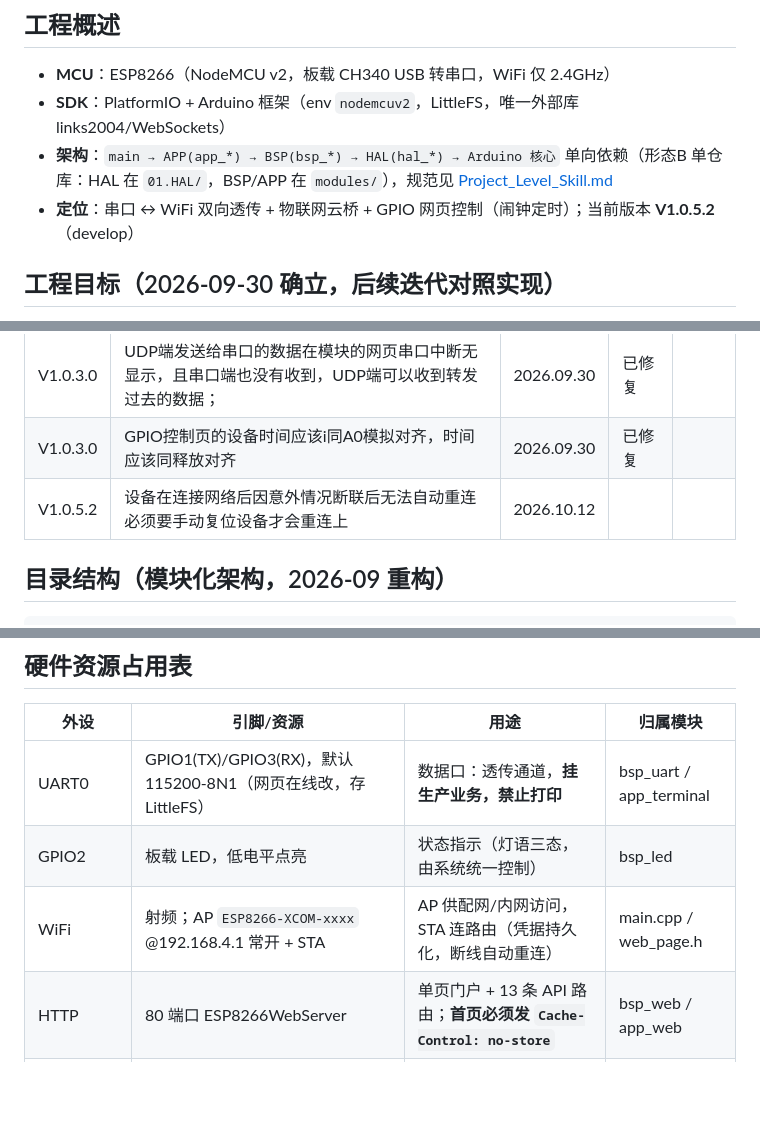
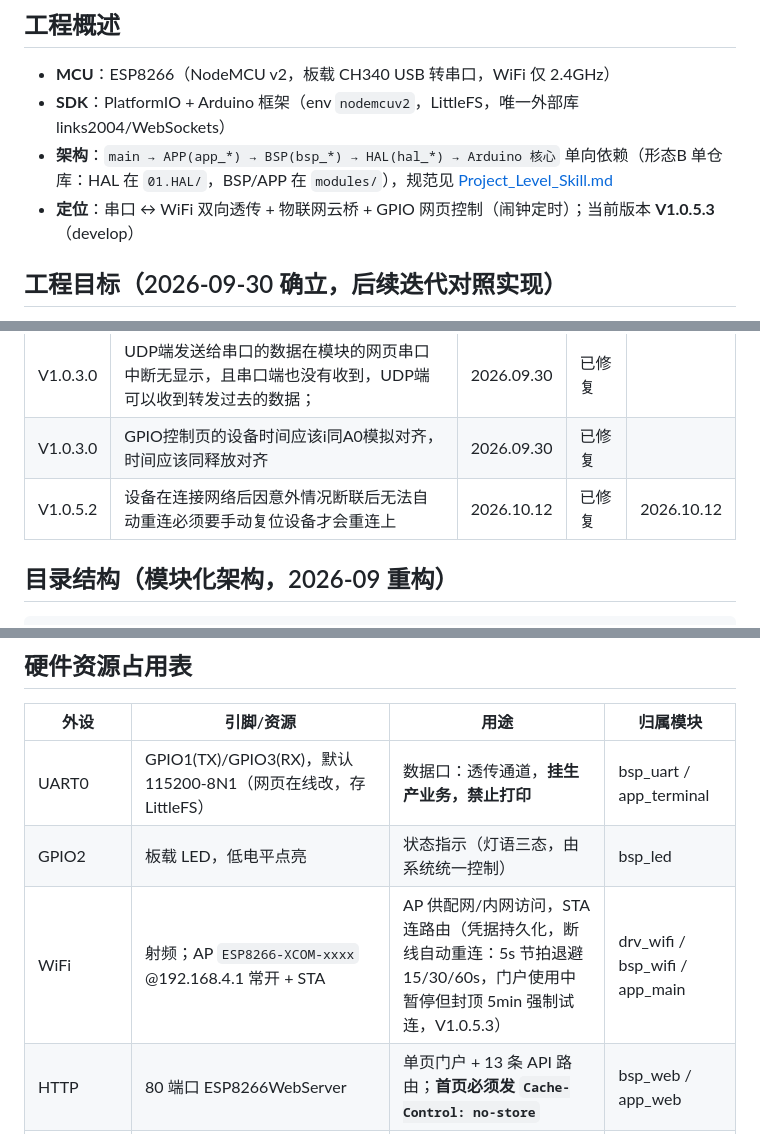
Before and after one commit to YYM642443594/KnowledgeBase, a Markdown page: ESP-8266/Readme.md, 3 parts joined by grey strips. GitHub-like rendering; blank space fills up the shorter version.

Commit message:
【修复】ESP8266-XCOM V1.0.5.3 WiFi断联不自动重连: 根因/修复/实测入档, bug表置已修复

```diff
--- a/ESP-8266/Readme.md
+++ b/ESP-8266/Readme.md
@@ -7,7 +7,7 @@
 - **MCU**：ESP8266（NodeMCU v2，板载 CH340 USB 转串口，WiFi 仅 2.4GHz）
 - **SDK**：PlatformIO + Arduino 框架（env `nodemcuv2`，LittleFS，唯一外部库 links2004/WebSockets）
 - **架构**：`main → APP(app_*) → BSP(bsp_*) → HAL(hal_*) → Arduino 核心` 单向依赖（形态B 单仓库：HAL 在 `01.HAL/`，BSP/APP 在 `modules/`），规范见 [Project_Level_Skill.md](Project_Level_Skill.md)
-- **定位**：串口 ↔ WiFi 双向透传 + 物联网云桥 + GPIO 网页控制（闹钟定时）；当前版本 **V1.0.5.2**（develop）
+- **定位**：串口 ↔ WiFi 双向透传 + 物联网云桥 + GPIO 网页控制（闹钟定时）；当前版本 **V1.0.5.3**（develop）
 
 
 
@@ -49,7 +49,7 @@
 | :------: | ------------------------------------------------------------ | ---------- | -------- | -------- |
 | V1.0.3.0 | UDP端发送给串口的数据在模块的网页串口中断无显示，且串口端也没有收到，UDP端可以收到转发过去的数据； | 2026.09.30 | 已修复   |          |
 | V1.0.3.0 | GPIO控制页的设备时间应该i同A0模拟对齐，时间应该同释放对齐    | 2026.09.30 | 已修复   |          |
-| V1.0.5.2 | 设备在连接网络后因意外情况断联后无法自动重连必须要手动复位设备才会重连上 | 2026.10.12 |          |          |
+| V1.0.5.2 | 设备在连接网络后因意外情况断联后无法自动重连必须要手动复位设备才会重连上 | 2026.10.12 | 已修复   | 2026.10.12 |
 
 
 
@@ -80,7 +80,7 @@ Project_Level_Skill.md   ← 工程架构规范（层级命名/注释/提交约
 |------|-----------|------|----------|
 | UART0 | GPIO1(TX)/GPIO3(RX)，默认 115200-8N1（网页在线改，存 LittleFS） | 数据口：透传通道，**挂生产业务，禁止打印** | bsp_uart / app_terminal |
 | GPIO2 | 板载 LED，低电平点亮 | 状态指示（灯语三态，由系统统一控制） | bsp_led |
-| WiFi | 射频；AP `ESP8266-XCOM-xxxx` @192.168.4.1 常开 + STA | AP 供配网/内网访问，STA 连路由（凭据持久化，断线自动重连） | main.cpp / web_page.h |
+| WiFi | 射频；AP `ESP8266-XCOM-xxxx` @192.168.4.1 常开 + STA | AP 供配网/内网访问，STA 连路由（凭据持久化，断线自动重连：5s 节拍退避 15/30/60s，门户使用中暂停但封顶 5min 强制试连，V1.0.5.3） | drv_wifi / bsp_wifi / app_main |
 | HTTP | 80 端口 ESP8266WebServer | 单页门户 + 13 条 API 路由；**首页必须发 `Cache-Control: no-store`** | bsp_web / app_web |
 | WebSocket | 81 端口 WebSocketsServer | 网页串口终端二进制通道（串口数据广播 / 网页下发） | app_terminal |
 | LittleFS | `/config.txt`（key=value 全部配置） | 配网/串口/转发/云平台/GPIO电平/PWM/闹钟/芯片绑定持久化，事务式原子保存（临时文件+rename） | drv_storage / app_config |
```
Also changed, not shown: other parts of ESP-8266/Readme.md (+2 -0 lines), ESP-8266/Version_History.md (+1 -0 lines).
